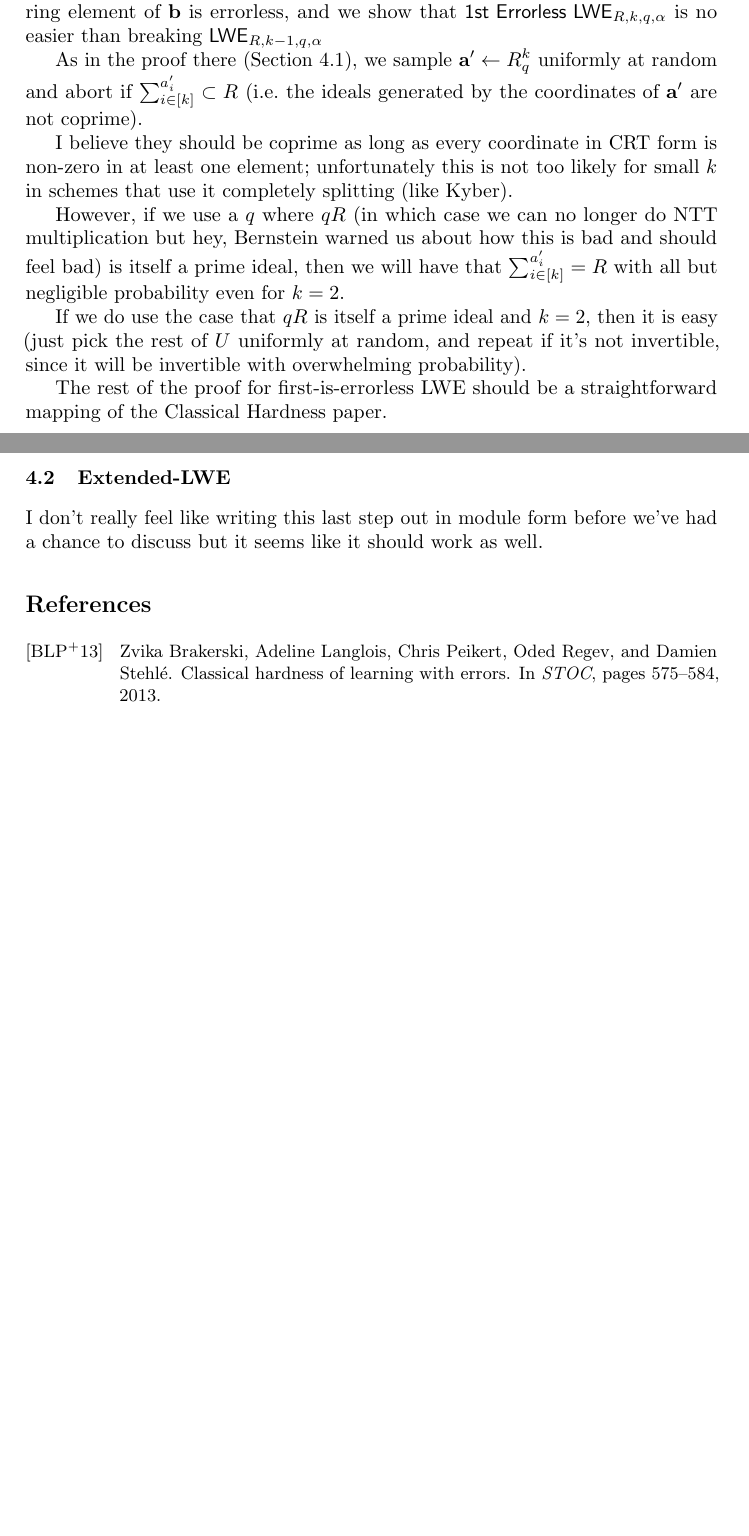
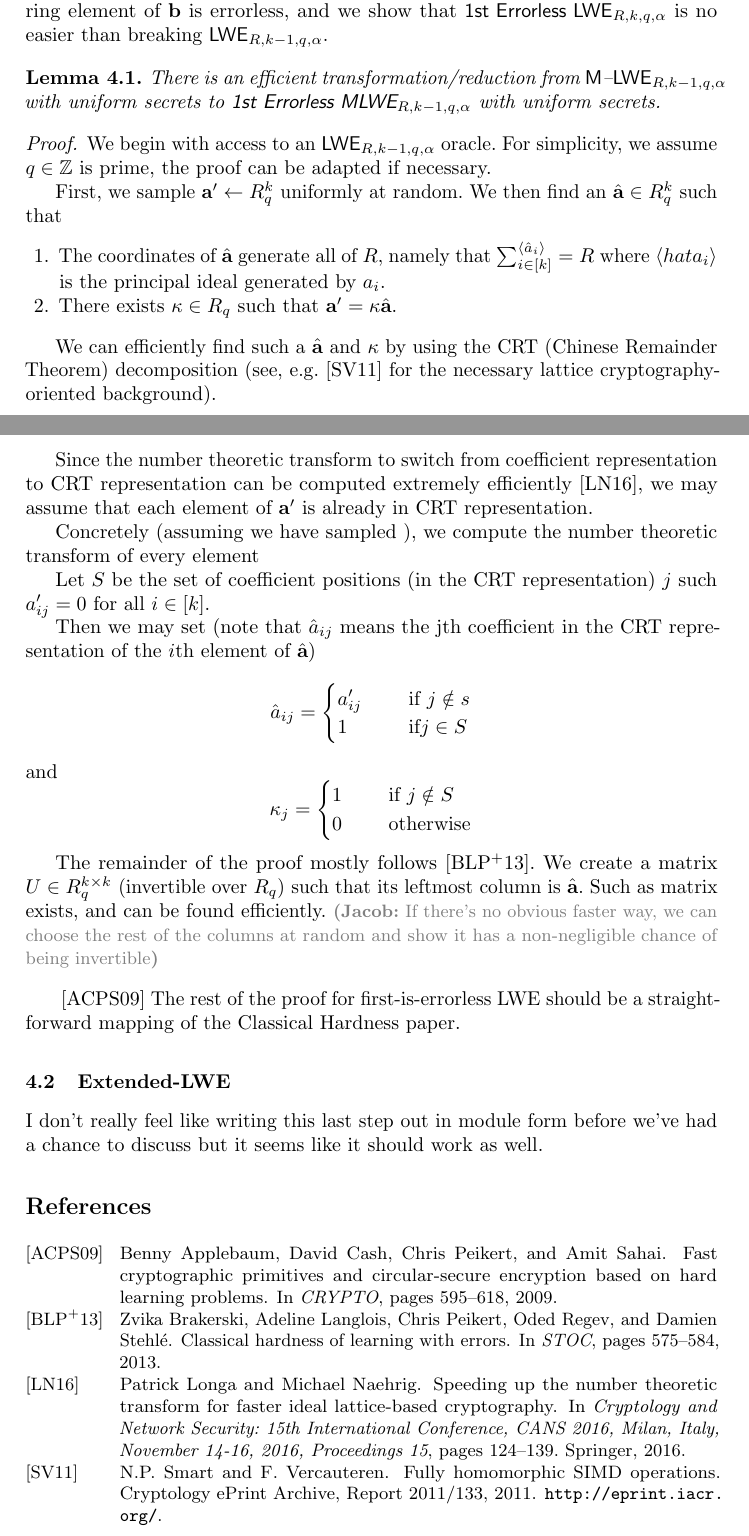
Before and after one commit to jacobmas/jacobmas-research, a LaTeX paper (LatticeNotes/pqpake.tex, which reads LatticeNotes/lattices.bib): two parts of pages 2 and 3 of 3, joined at a grey line, cut so that both start at the same text, the shorter picture padded with empty space. Compiled offline with pdfLaTeX.

Commit message:
Further paper updates

```diff
--- a/LatticeNotes/lattices.bib
+++ b/LatticeNotes/lattices.bib
@@ -1979,3 +1979,12 @@ year={2015}
   year	       = 2009,
   publisher    = {Cambridge University Press}
 }
+
+@inproceedings{longa2016speeding,
+  title={Speeding up the number theoretic transform for faster ideal lattice-based cryptography},
+  author={Longa, Patrick and Naehrig, Michael},
+  booktitle={Cryptology and Network Security: 15th International Conference, CANS 2016, Milan, Italy, November 14-16, 2016, Proceedings 15},
+  pages={124--139},
+  year={2016},
+  organization={Springer}
+}
--- a/LatticeNotes/latticenotes.tex
+++ b/LatticeNotes/pqpake.tex
@@ -152,26 +150,60 @@ $\textsf{LWE}_{R,k-1,q}$ (with slightly less noise).
 
 We refer to the paper above for the definition of this problem, namely the first ring element of
 $\vecb$ is errorless, and we show that $\textsf{1st Errorless LWE}_{R,k,q,\alpha}$ is no easier than breaking
-$\textsf{LWE}_{R,k-1,q,\alpha}$
+$\textsf{LWE}_{R,k-1,q,\alpha}$.
 
-As in the proof there (Section 4.1), we sample $\veca' \gets R_q^{k}$
-uniformly at random and abort if $\sum_{i \in [k]}^{a_i'} \subset R$ (i.e. the ideals
-generated by the coordinates of $\veca'$ are not coprime).
+\begin{lemma}
+There is an efficient transformation/reduction from $\mlwe_{R,k-1,q,\alpha}$ with \textit{uniform
+secrets} to $\textsf{1st Errorless MLWE}_{R,k-1,q,\alpha}$ with \textit{uniform secrets}.
+\end{lemma}
 
-I believe they should be coprime as long as every coordinate in CRT form is non-zero
-in at least one element; unfortunately this is not too likely for small $k$
-in schemes that use it completely splitting (like Kyber).
+\begin{proof}
+We begin with access to an $\lwe_{R,k-1,q,\alpha}$ oracle.
+For simplicity, we assume $q \in \Z$ is prime, the proof can be adapted if necessary.
 
-However, if we use a $q$ where $qR$ (in which case we can no longer do NTT multiplication
-but hey, Bernstein warned us about how this is bad and should feel bad)
-is itself a prime ideal, then we will have that $\sum_{i \in [k]}^{a_i'} = R$ with
-all but negligible probability even for $k=2$.
+First, we sample $\veca' \gets R_q^{k}$ uniformly at random. We then find an $\hat{\veca} \in R_q^{k}$
+such that
+\begin{enumerate}
+\item The coordinates of $\hat{\veca}$ generate all of $R$, namely that
+$\sum_{i \in [k]}^{\inner{\hat{a}_i}} = R$ where $\inner{hat{a}_i}$ is the principal ideal generated by
+$a_i$.
+\item There exists $\kappa \in R_q$  such that $\veca' = \kappa\hat{\veca}$.
+\end{enumerate}
+
+We can efficiently find such a $\hat{\veca}$ and $\kappa$ by using the CRT (Chinese Remainder Theorem)
+decomposition (see, e.g.~\cite{cryptoeprint:2011:133} for the necessary lattice cryptography-oriented background).
+
+Since the number theoretic transform to switch from coefficient representation to CRT representation
+can be computed extremely efficiently~\cite{longa2016speeding}, we may assume that each element of
+$\veca'$ is already in CRT representation.
+
+Concretely (assuming we have sampled ), we compute the number theoretic transform of every element
+
+Let $S$ be the set of coefficient positions (in the CRT representation) $j$ such
+$a'_{ij} = 0$ for all $i \in [k]$.
+
+Then we may set (note that $\hat{a}_{ij}$ means the jth coefficient in the CRT representation of the $i$th element of $\hat{\veca}$)
+\[
+\hat{a}_{ij} = \begin{cases}a_{ij}'&\quad \text{ if } j \notin s\\
+                    1&\quad \text{ if} j \in S\end{cases}
+\]
+and
+\[\kappa_{j} = \begin{cases}1&\quad\text{ if } j \notin S\\
+                            0&\quad\text{ otherwise}\end{cases}\]
+
+The remainder of the proof mostly follows~\cite{DBLP:conf/stoc/BrakerskiLPRS13}. We create a
+matrix $U \in R_q^{k \times k}$ (invertible over $R_q$) such that its leftmost column is $\hat{\veca}$.
+Such as matrix exists, and can be found efficiently.
+\jnote{If there's no obvious faster way, we can choose the rest of the columns
+ at random and show it has a non-negligible
+chance of being invertible}
 
 
-If we do use the case that $qR$ is itself a prime ideal and $k=2$, then it is easy
-(just pick the rest of $U$ uniformly at random, and repeat if it's not invertible, since
-it will be invertible with overwhelming probability).
 
+
+\end{proof}
+
+~\cite{DBLP:conf/crypto/ApplebaumCPS09}
 The rest of the proof for first-is-errorless LWE should be a straightforward mapping of the
 Classical Hardness paper.
 
```
Also changed, not shown: LatticeNotes/latticenotes.pdf, LatticeNotes/pqpake.pdf (added), LatticeNotes/pqpake.tex (4 more changed lines).
